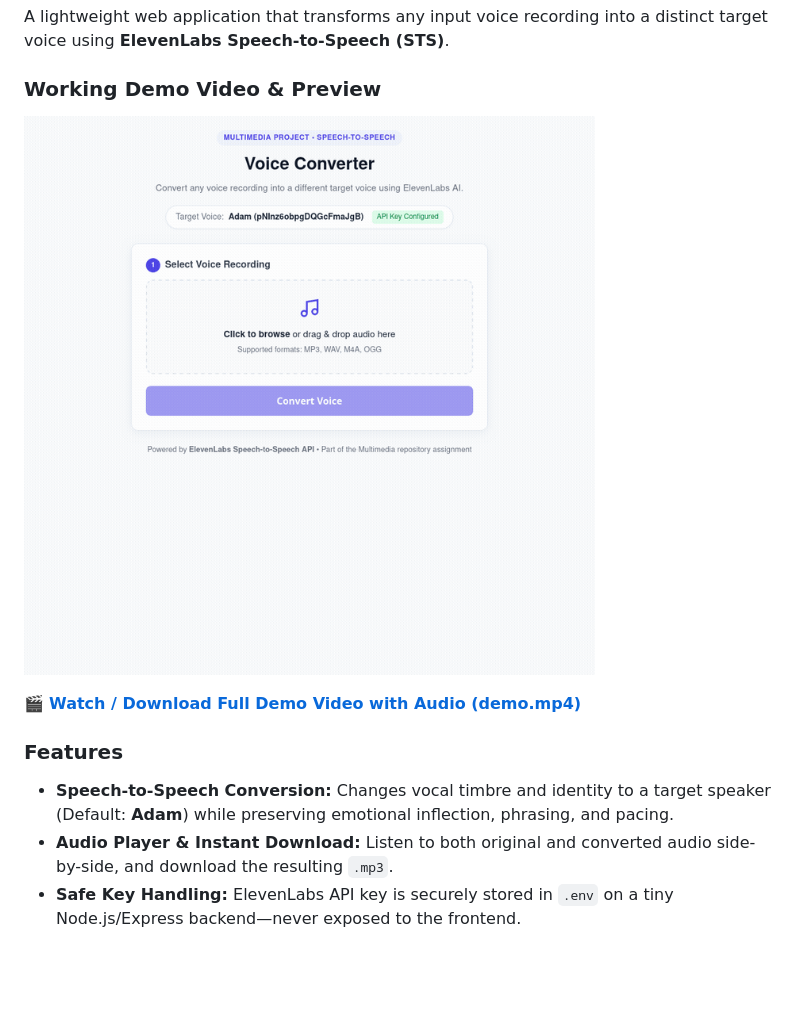
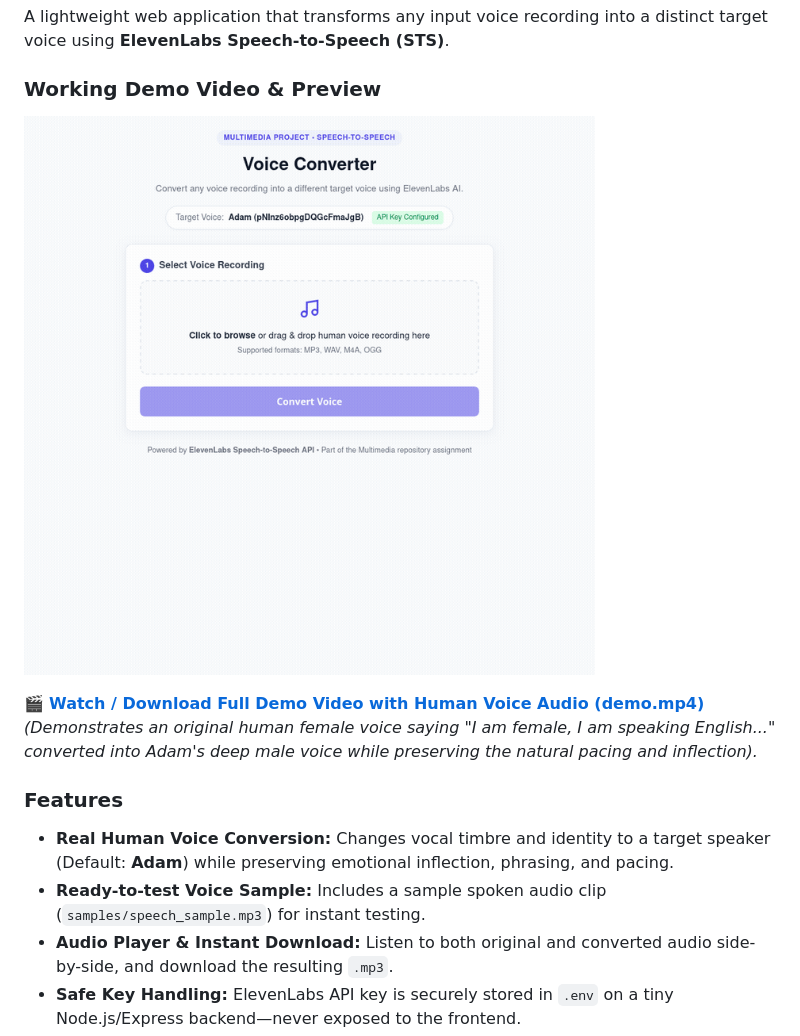
Before and after one commit to akshita777/multimedia, a Markdown page: README.md, the part around the change. GitHub-like rendering; pictures changed too: voice-converter/demo.gif; blank space fills up the shorter version.

Commit message:
Update demo video and GIF with actual spoken human voice conversion

```diff
--- a/README.md
+++ b/README.md
@@ -94,10 +94,12 @@ A lightweight web application that transforms any input voice recording into a d
 
 ![Voice Converter Working Demo](voice-converter/demo.gif)
 
-🎬 **[Watch / Download Full Demo Video with Audio (demo.mp4)](voice-converter/demo.mp4)**
+🎬 **[Watch / Download Full Demo Video with Human Voice Audio (demo.mp4)](voice-converter/demo.mp4)**
+*(Demonstrates an original human female voice saying "I am female, I am speaking English..." converted into Adam's deep male voice while preserving the natural pacing and inflection).*
 
 ### Features
-* **Speech-to-Speech Conversion:** Changes vocal timbre and identity to a target speaker (Default: **Adam**) while preserving emotional inflection, phrasing, and pacing.
+* **Real Human Voice Conversion:** Changes vocal timbre and identity to a target speaker (Default: **Adam**) while preserving emotional inflection, phrasing, and pacing.
+* **Ready-to-test Voice Sample:** Includes a sample spoken audio clip (`samples/speech_sample.mp3`) for instant testing.
 * **Audio Player & Instant Download:** Listen to both original and converted audio side-by-side, and download the resulting `.mp3`.
 * **Safe Key Handling:** ElevenLabs API key is securely stored in `.env` on a tiny Node.js/Express backend—never exposed to the frontend.
 
```
Also changed, not shown: voice-converter/README.md (+2 -1 lines), voice-converter/demo.png, 2 other files.
